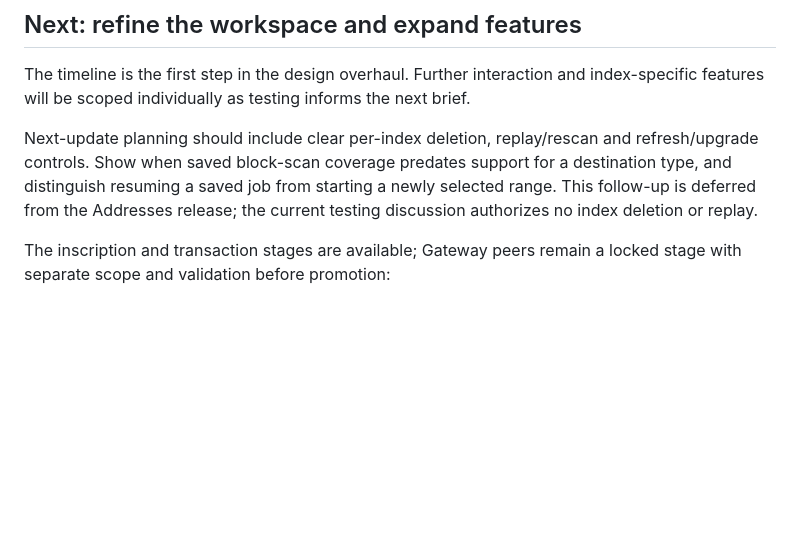
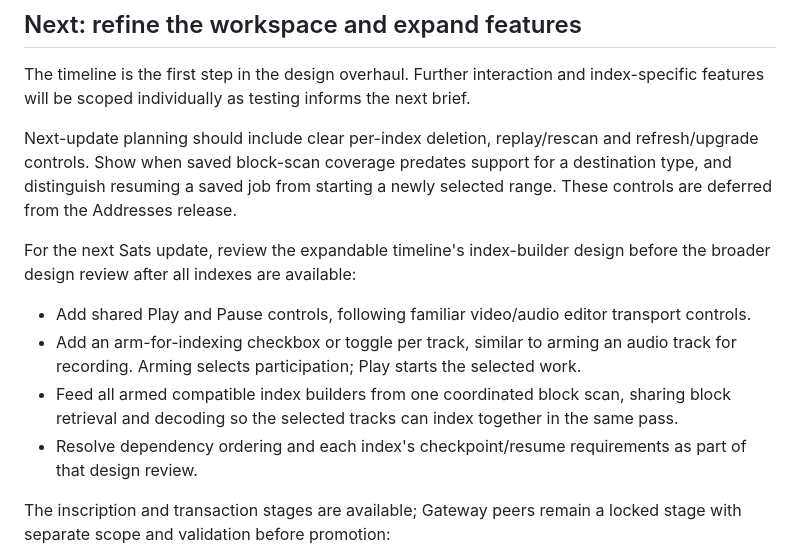
Before and after one commit to Blockamoto/gateway, a Markdown page: docs/GATEWAY-ROADMAP.md, the part around the change. Rendered like a GitHub page; blank space fills up the shorter version.

Commit message:
Record armed-track timeline controls for Sats planning

```diff
--- a/docs/GATEWAY-ROADMAP.md
+++ b/docs/GATEWAY-ROADMAP.md
@@ -47,7 +47,14 @@ See [status](STATUS.md) for release acceptance and [the timeline tester guide](T
 
 The timeline is the first step in the design overhaul. Further interaction and index-specific features will be scoped individually as testing informs the next brief.
 
-Next-update planning should include clear per-index deletion, replay/rescan and refresh/upgrade controls. Show when saved block-scan coverage predates support for a destination type, and distinguish resuming a saved job from starting a newly selected range. This follow-up is deferred from the Addresses release; the current testing discussion authorizes no index deletion or replay.
+Next-update planning should include clear per-index deletion, replay/rescan and refresh/upgrade controls. Show when saved block-scan coverage predates support for a destination type, and distinguish resuming a saved job from starting a newly selected range. These controls are deferred from the Addresses release.
+
+For the next Sats update, review the expandable timeline's index-builder design before the broader design review after all indexes are available:
+
+- Add shared Play and Pause controls, following familiar video/audio editor transport controls.
+- Add an arm-for-indexing checkbox or toggle per track, similar to arming an audio track for recording. Arming selects participation; Play starts the selected work.
+- Feed all armed compatible index builders from one coordinated block scan, sharing block retrieval and decoding so the selected tracks can index together in the same pass.
+- Resolve dependency ordering and each index's checkpoint/resume requirements as part of that design review.
 
 The inscription and transaction stages are available; Gateway peers remain a locked stage with separate scope and validation before promotion:
 
```
